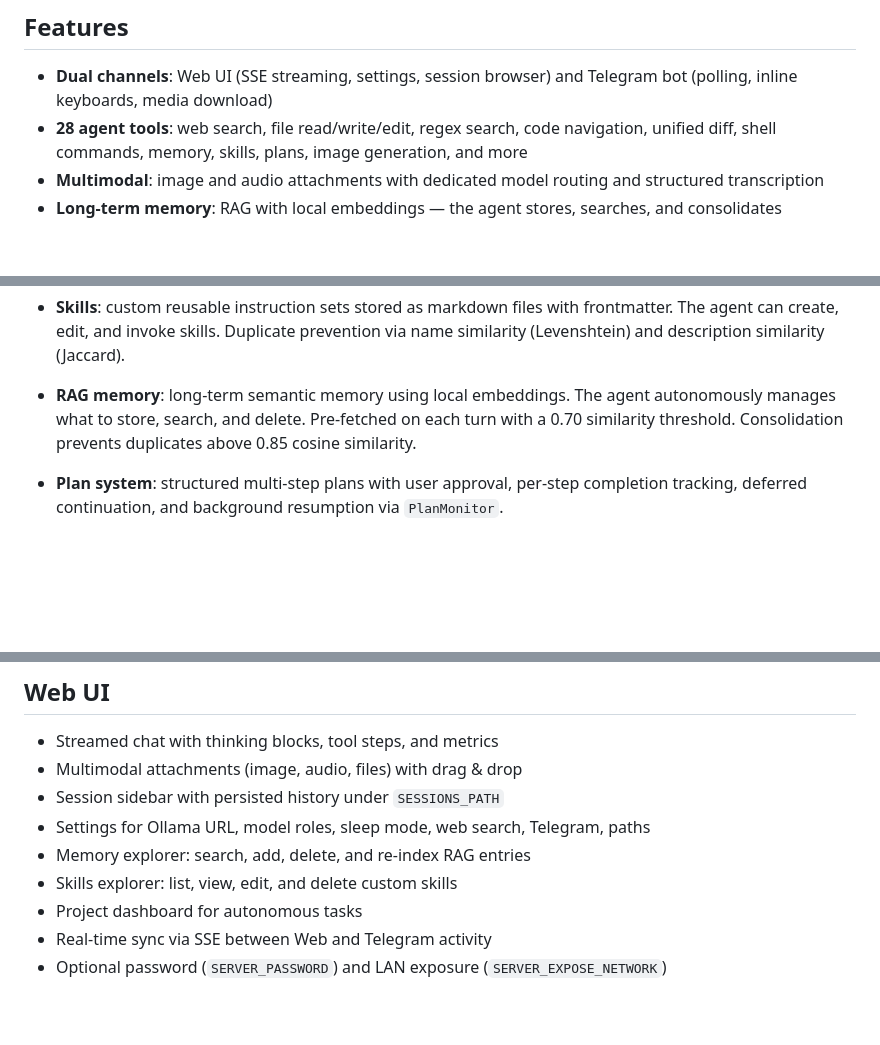
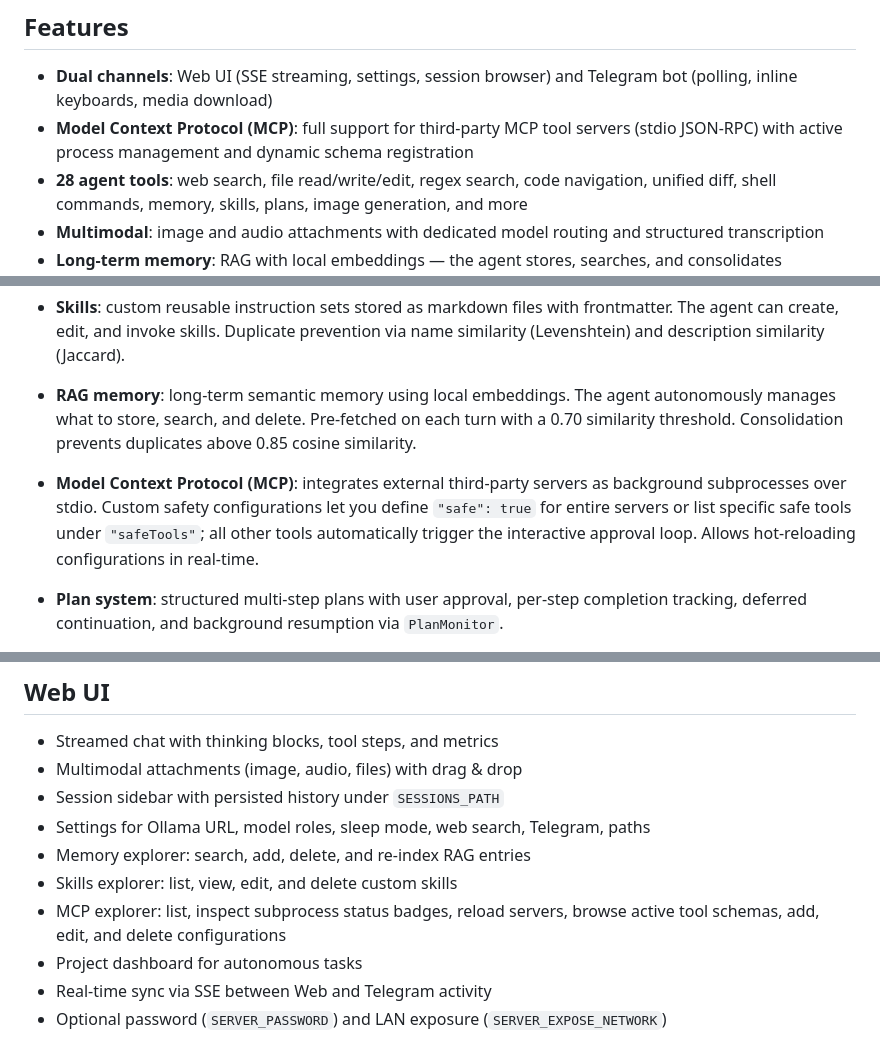
Before and after one commit to jonathanhecl/ollamabot, a Markdown page: README.md, 3 parts joined by grey strips. Rendered like a GitHub page; blank space fills up the shorter version.

Commit message:
feat: add documentation for Model Context Protocol (MCP) integration and management features

```diff
--- a/README.md
+++ b/README.md
@@ -17,6 +17,7 @@ In a single Telegram chat session, you can orchestrate multiple local models for
 ## Features
 
 - **Dual channels**: Web UI (SSE streaming, settings, session browser) and Telegram bot (polling, inline keyboards, media download)
+- **Model Context Protocol (MCP)**: full support for third-party MCP tool servers (stdio JSON-RPC) with active process management and dynamic schema registration
 - **28 agent tools**: web search, file read/write/edit, regex search, code navigation, unified diff, shell commands, memory, skills, plans, image generation, and more
 - **Multimodal**: image and audio attachments with dedicated model routing and structured transcription
 - **Long-term memory**: RAG with local embeddings — the agent stores, searches, and consolidates knowledge autonomously
@@ -268,6 +269,8 @@ The agent has access to the following tools. Risky operations (file writes, shel
 
 - **RAG memory**: long-term semantic memory using local embeddings. The agent autonomously manages what to store, search, and delete. Pre-fetched on each turn with a 0.70 similarity threshold. Consolidation prevents duplicates above 0.85 cosine similarity.
 
+- **Model Context Protocol (MCP)**: integrates external third-party servers as background subprocesses over stdio. Custom safety configurations let you define `"safe": true` for entire servers or list specific safe tools under `"safeTools"`; all other tools automatically trigger the interactive approval loop. Allows hot-reloading configurations in real-time.
+
 - **Plan system**: structured multi-step plans with user approval, per-step completion tracking, deferred continuation, and background resumption via `PlanMonitor`.
 
 - **User feedback loop**: text feedback (corrections, preferences, praise) saved via Web UI or Telegram `/feedback`, processed during sleep mode learning cycles.
@@ -301,6 +304,7 @@ Generated references: [`docs/ollama-reference.md`](docs/ollama-reference.md) and
 - Settings for Ollama URL, model roles, sleep mode, web search, Telegram, paths
 - Memory explorer: search, add, delete, and re-index RAG entries
 - Skills explorer: list, view, edit, and delete custom skills
+- MCP explorer: list, inspect subprocess status badges, reload servers, browse active tool schemas, add, edit, and delete configurations
 - Project dashboard for autonomous tasks
 - Real-time sync via SSE between Web and Telegram activity
 - Optional password (`SERVER_PASSWORD`) and LAN exposure (`SERVER_EXPOSE_NETWORK`)
```
